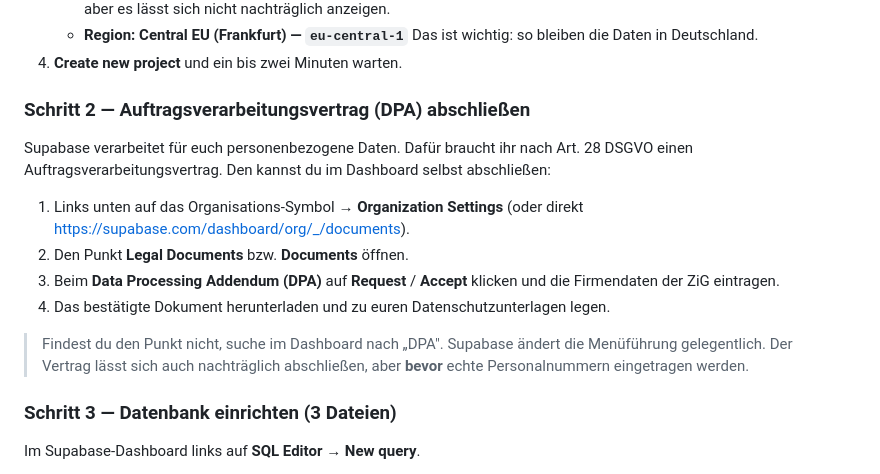
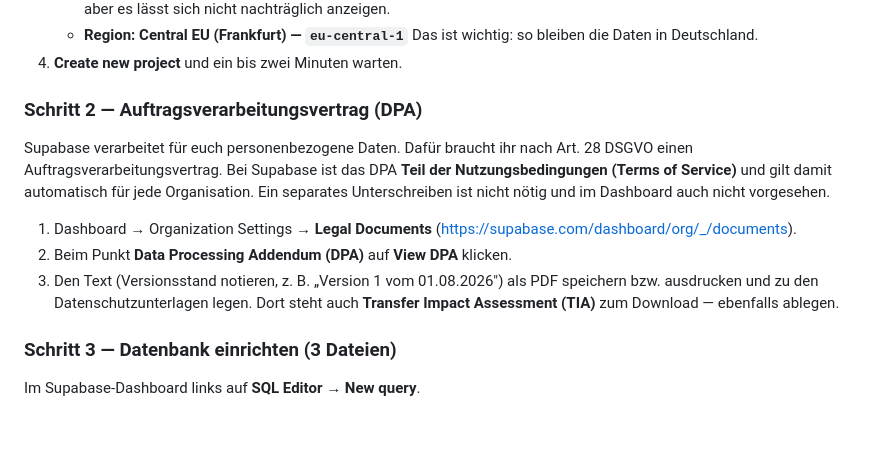
Before and after one commit to Eight1990/verfuegbarkeit, a Markdown page: README.md, the part around the change. Rendered like a GitHub page; blank space fills up the shorter version.

Commit message:
README: DPA ist Teil der Supabase-AGB, kein separates Unterschreiben
Co-Authored-By: Claude Sonnet 5.5 <noreply@anthropic.com>

```diff
--- a/README.md
+++ b/README.md
@@ -73,22 +73,21 @@ Du brauchst keine Programme zu installieren. Alles läuft im Browser.
      Das ist wichtig: so bleiben die Daten in Deutschland.
 4. **Create new project** und ein bis zwei Minuten warten.
 
-### Schritt 2 — Auftragsverarbeitungsvertrag (DPA) abschließen
+### Schritt 2 — Auftragsverarbeitungsvertrag (DPA)
 
 Supabase verarbeitet für euch personenbezogene Daten. Dafür braucht ihr nach
-Art. 28 DSGVO einen Auftragsverarbeitungsvertrag. Den kannst du im Dashboard
-selbst abschließen:
+Art. 28 DSGVO einen Auftragsverarbeitungsvertrag. Bei Supabase ist das DPA
+**Teil der Nutzungsbedingungen (Terms of Service)** und gilt damit automatisch
+für jede Organisation. Ein separates Unterschreiben ist nicht nötig und im
+Dashboard auch nicht vorgesehen.
 
-1. Links unten auf das Organisations-Symbol → **Organization Settings**
-   (oder direkt <https://supabase.com/dashboard/org/_/documents>).
-2. Den Punkt **Legal Documents** bzw. **Documents** öffnen.
-3. Beim **Data Processing Addendum (DPA)** auf **Request** / **Accept** klicken
-   und die Firmendaten der ZiG eintragen.
-4. Das bestätigte Dokument herunterladen und zu euren Datenschutzunterlagen legen.
+1. Dashboard → Organization Settings → **Legal Documents**
+   (<https://supabase.com/dashboard/org/_/documents>).
+2. Beim Punkt **Data Processing Addendum (DPA)** auf **View DPA** klicken.
+3. Den Text (Versionsstand notieren, z. B. „Version 1 vom 01.08.2026") als PDF
+   speichern bzw. ausdrucken und zu den Datenschutzunterlagen legen. Dort steht
+   auch **Transfer Impact Assessment (TIA)** zum Download — ebenfalls ablegen.
 
-> Findest du den Punkt nicht, suche im Dashboard nach „DPA". Supabase ändert die
-> Menüführung gelegentlich. Der Vertrag lässt sich auch nachträglich abschließen,
-> aber **bevor** echte Personalnummern eingetragen werden.
 
 ### Schritt 3 — Datenbank einrichten (3 Dateien)
 
```
